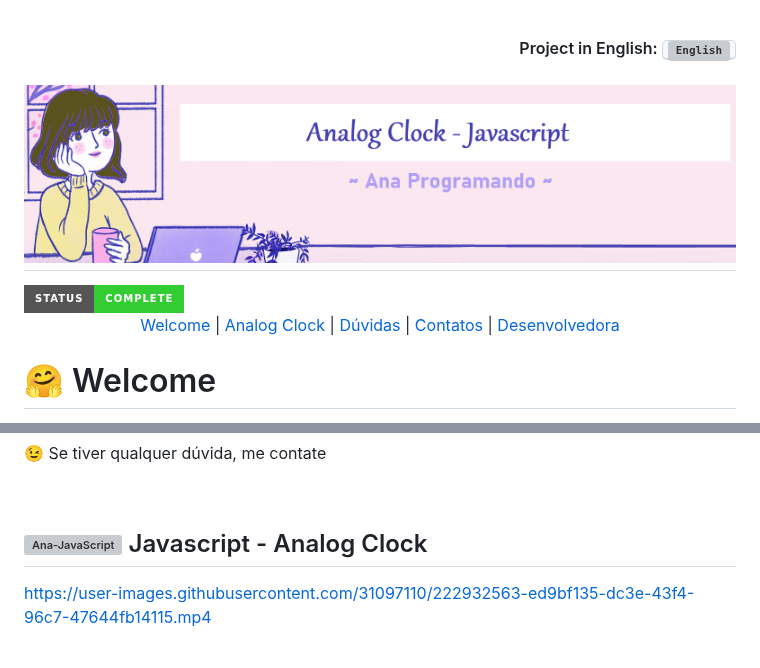
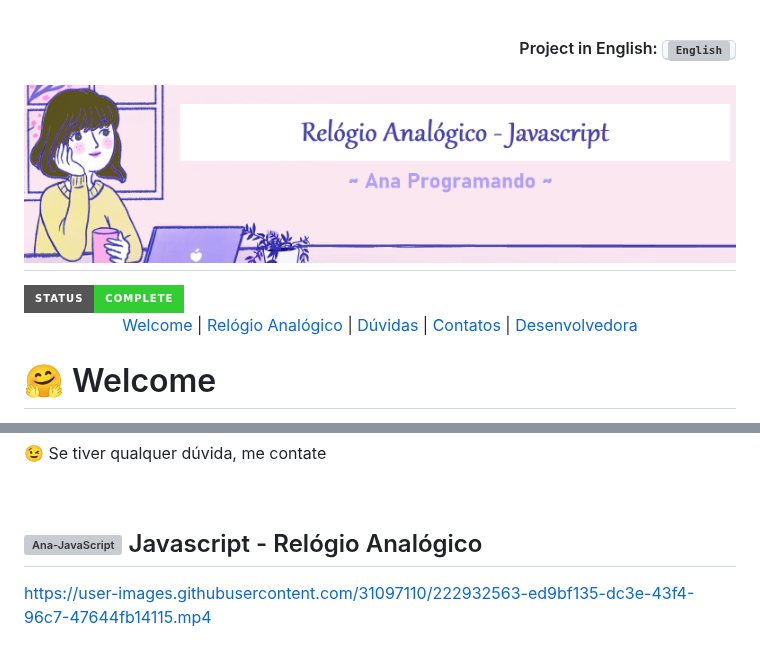
Before and after one commit to AnaProgramando/analog_clock_javascript, a Markdown page: README.md, 2 parts joined by grey strips. Rendered like a GitHub page; badges without logos; grey boxes are pictures that could not be loaded.

```diff
--- a/README.md
+++ b/README.md
@@ -4,14 +4,14 @@
 
 </div>
 
-![banner Analog Clock - Javascript](https://github.com/AnaProgramando/analog_clock_javascript/blob/c1dd72cb70e055f2e1334567588fd5051b655205/analog_clock_javascript.png)
+![banner Analog Clock - Javascript](https://github.com/AnaProgramando/analog_clock_javascript/blob/b1e685ac4b400cc83f681f4b2a6bddc3e4df9b1d/banner%20relogio%20analogico.png)
 ----
 
 <img src="https://img.shields.io/static/v1?label=Status&message=complete&color=32CD32&style=for-the-badge"/>
 
 <p align="center">
  <a href="#-welcome">Welcome</a> |
- <a href="#-javascript---analog-clock">Analog Clock</a> |
+ <a href="#-javascript---rel%C3%B3gio-anal%C3%B3gico">Relógio Analógico</a> |
  <a href="#-d%C3%BAvidas">Dúvidas</a> |
  <a href="#%EF%B8%8F-contatos">Contatos</a> |
  <a href="#%EF%B8%8F-desenvolvedora">Desenvolvedora</a>
@@ -31,7 +31,7 @@ Tive a ideia de começar o desafio de #100DaysOfCode, além de compartilhar algu
 
 <br>
 
-## <img align="center" alt="Ana-JavaScript" height="40" src="https://cdn.jsdelivr.net/gh/devicons/devicon/icons/javascript/javascript-original.svg"> Javascript - Analog Clock
+## <img align="center" alt="Ana-JavaScript" height="40" src="https://cdn.jsdelivr.net/gh/devicons/devicon/icons/javascript/javascript-original.svg"> Javascript - Relógio Analógico
 
 https://user-images.githubusercontent.com/31097110/222932563-ed9bf135-dc3e-43f4-96c7-47644fb14115.mp4
 
```
